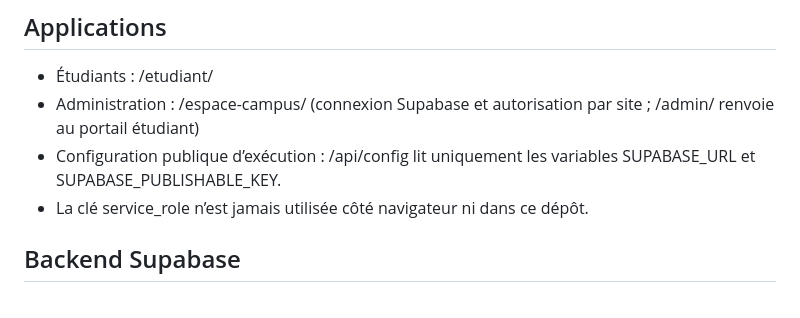
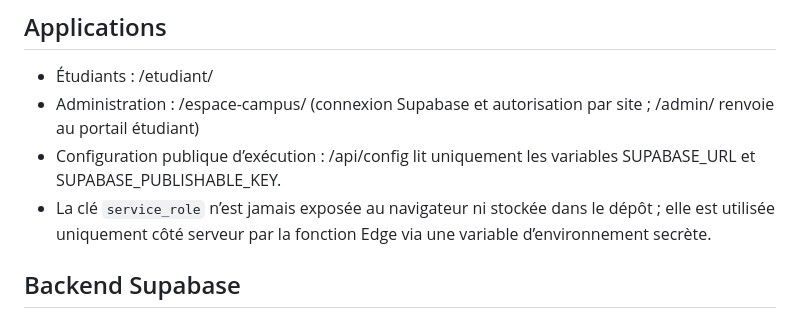
Before and after one commit to PROJET-IRGIB/Badge, a Markdown page: README.md, the part around the change. Rendered like a GitHub page.

Commit message:
Précise l’usage serveur de la clé service role

```diff
--- a/README.md
+++ b/README.md
@@ -5,7 +5,7 @@
 - Étudiants : /etudiant/
 - Administration : /espace-campus/ (connexion Supabase et autorisation par site ; /admin/ renvoie au portail étudiant)
 - Configuration publique d’exécution : /api/config lit uniquement les variables SUPABASE_URL et SUPABASE_PUBLISHABLE_KEY.
-- La clé service_role n’est jamais utilisée côté navigateur ni dans ce dépôt.
+- La clé `service_role` n’est jamais exposée au navigateur ni stockée dans le dépôt ; elle est utilisée uniquement côté serveur par la fonction Edge via une variable d’environnement secrète.
 
 ## Backend Supabase
 
```
